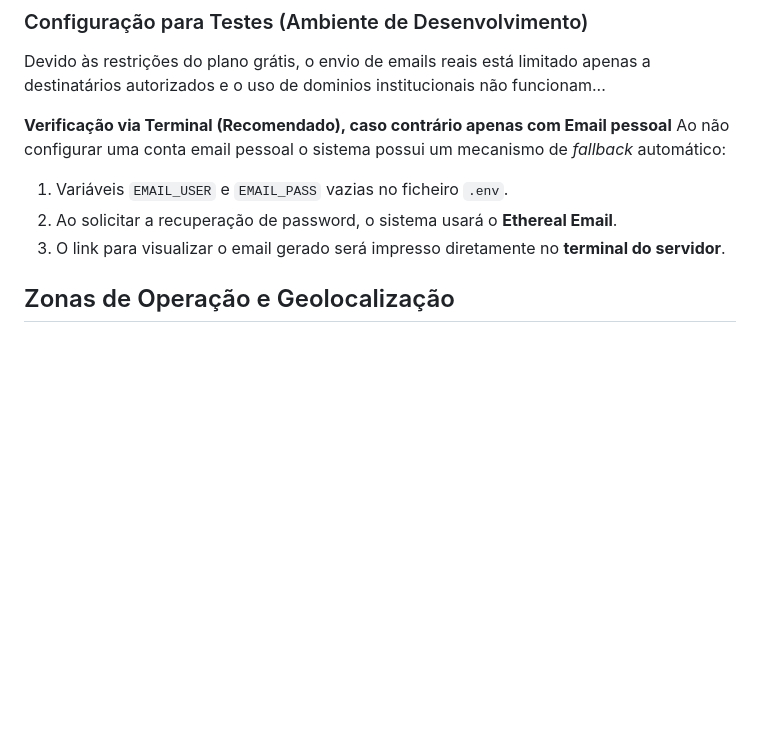
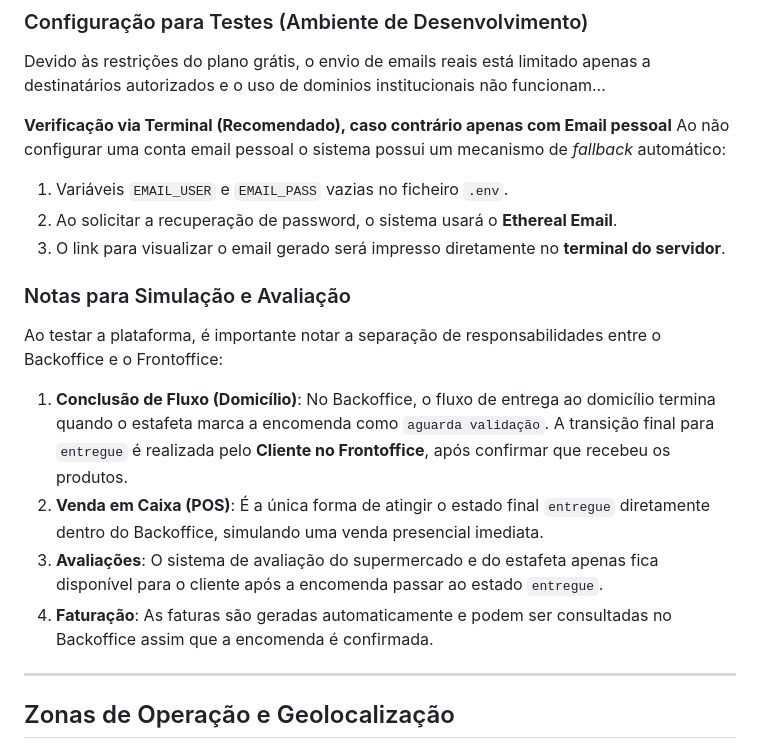
Before and after one commit to tiagop47/PAW_2526, a Markdown page: backoffice/README.md, the part around the change. GitHub-like rendering; blank space fills up the shorter version.

Commit message:
v1.6.0
Correcoes grandes

```diff
--- a/backoffice/README.md
+++ b/backoffice/README.md
@@ -56,7 +56,16 @@ Ao não configurar uma conta email pessoal o sistema possui um mecanismo de *fal
 1. Variáveis `EMAIL_USER` e `EMAIL_PASS` vazias no ficheiro `.env`.
 2. Ao solicitar a recuperação de password, o sistema usará o **Ethereal Email**.
 3. O link para visualizar o email gerado será impresso diretamente no **terminal do servidor**.
+### Notas para Simulação e Avaliação
 
+Ao testar a plataforma, é importante notar a separação de responsabilidades entre o Backoffice e o Frontoffice:
+
+1.  **Conclusão de Fluxo (Domicílio)**: No Backoffice, o fluxo de entrega ao domicílio termina quando o estafeta marca a encomenda como `aguarda validação`. A transição final para `entregue` é realizada pelo **Cliente no Frontoffice**, após confirmar que recebeu os produtos.
+2.  **Venda em Caixa (POS)**: É a única forma de atingir o estado final `entregue` diretamente dentro do Backoffice, simulando uma venda presencial imediata.
+3.  **Avaliações**: O sistema de avaliação do supermercado e do estafeta apenas fica disponível para o cliente após a encomenda passar ao estado `entregue`.
+4.  **Faturação**: As faturas são geradas automaticamente e podem ser consultadas no Backoffice assim que a encomenda é confirmada.
+
+---
 
 ## Zonas de Operação e Geolocalização
 
```
